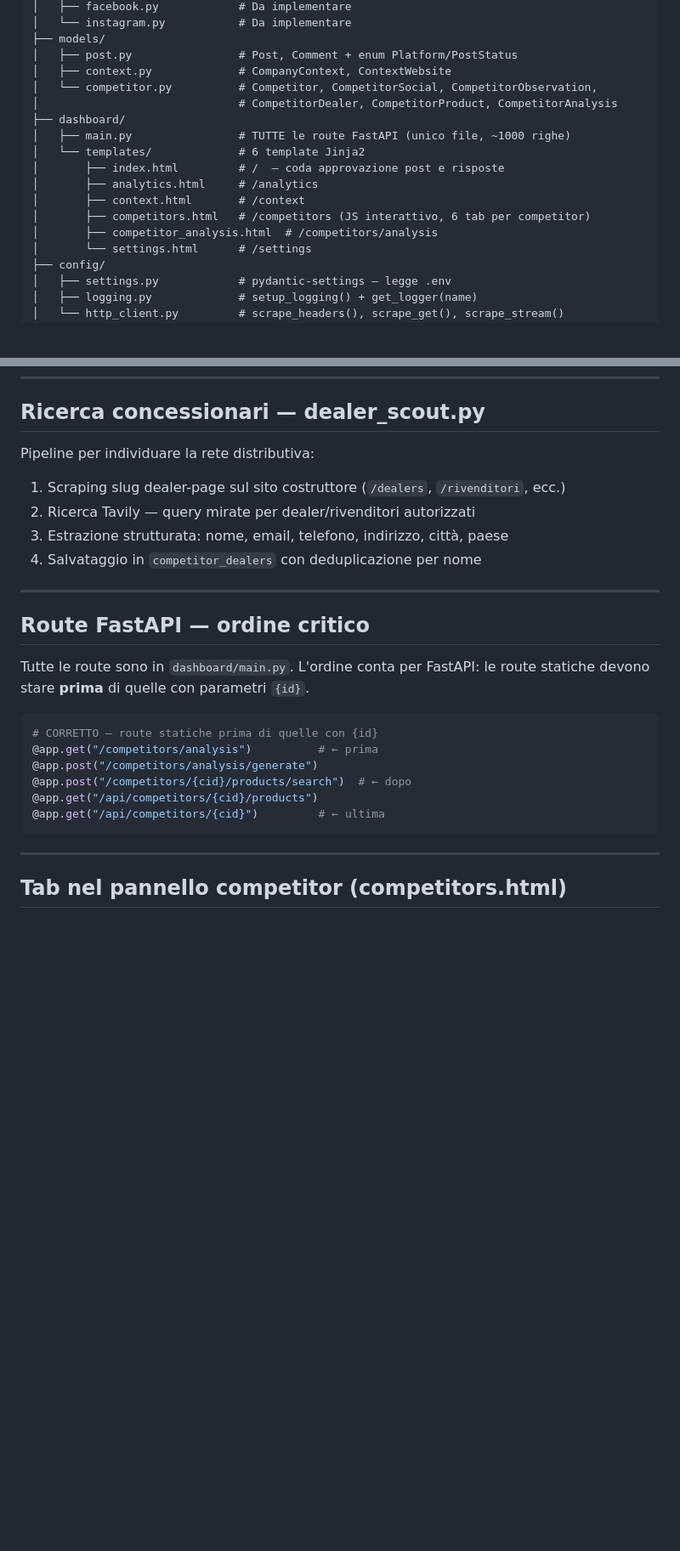
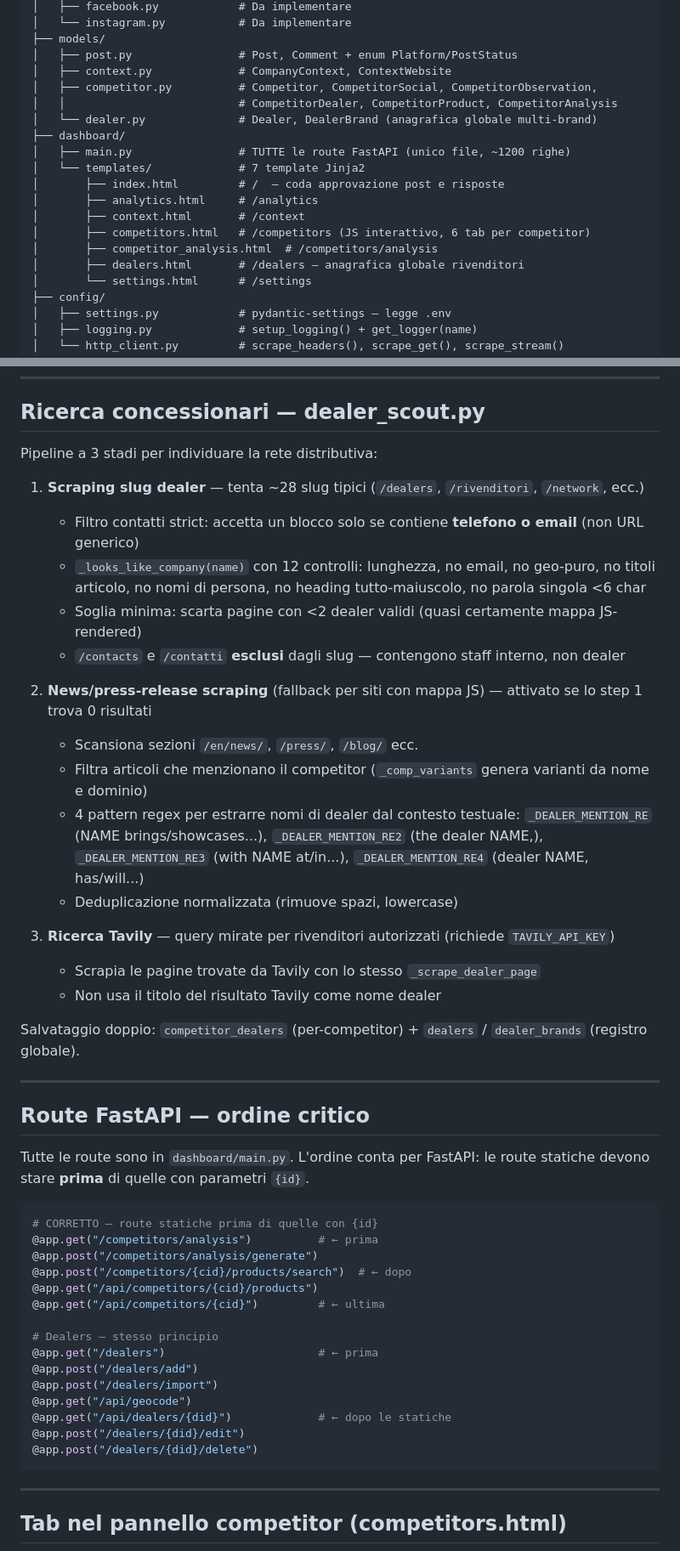
Before and after one commit to Blusimon77/EconomicHub, a Markdown page: CLAUDE.md, 2 parts joined by grey strips. Shown at 85% size. Rendered like a GitHub page; blank space fills up the shorter version.

````diff
--- a/CLAUDE.md
+++ b/CLAUDE.md
@@ -55,16 +55,18 @@ social-media-manager/
 ├── models/
 │   ├── post.py                # Post, Comment + enum Platform/PostStatus
 │   ├── context.py             # CompanyContext, ContextWebsite
-│   └── competitor.py          # Competitor, CompetitorSocial, CompetitorObservation,
-│                              # CompetitorDealer, CompetitorProduct, CompetitorAnalysis
+│   ├── competitor.py          # Competitor, CompetitorSocial, CompetitorObservation,
+│   │                          # CompetitorDealer, CompetitorProduct, CompetitorAnalysis
+│   └── dealer.py              # Dealer, DealerBrand (anagrafica globale multi-brand)
 ├── dashboard/
-│   ├── main.py                # TUTTE le route FastAPI (unico file, ~1000 righe)
-│   └── templates/             # 6 template Jinja2
+│   ├── main.py                # TUTTE le route FastAPI (unico file, ~1200 righe)
+│   └── templates/             # 7 template Jinja2
 │       ├── index.html         # /  — coda approvazione post e risposte
 │       ├── analytics.html     # /analytics
 │       ├── context.html       # /context
 │       ├── competitors.html   # /competitors (JS interattivo, 6 tab per competitor)
 │       ├── competitor_analysis.html  # /competitors/analysis
+│       ├── dealers.html       # /dealers — anagrafica globale rivenditori
 │       └── settings.html      # /settings
 ├── config/
 │   ├── settings.py            # pydantic-settings — legge .env
@@ -198,11 +205,28 @@ Ogni documento trovato viene:
 
 ## Ricerca concessionari — dealer_scout.py
 
-Pipeline per individuare la rete distributiva:
-1. Scraping slug dealer-page sul sito costruttore (`/dealers`, `/rivenditori`, ecc.)
-2. Ricerca Tavily — query mirate per dealer/rivenditori autorizzati
-3. Estrazione strutturata: nome, email, telefono, indirizzo, città, paese
-4. Salvataggio in `competitor_dealers` con deduplicazione per nome
+Pipeline a 3 stadi per individuare la rete distributiva:
+
+1. **Scraping slug dealer** — tenta ~28 slug tipici (`/dealers`, `/rivenditori`, `/network`, ecc.)
+   - Filtro contatti strict: accetta un blocco solo se contiene **telefono o email** (non URL generico)
+   - `_looks_like_company(name)` con 12 controlli: lunghezza, no email, no geo-puro, no titoli articolo,
+     no nomi di persona, no heading tutto-maiuscolo, no parola singola <6 char
+   - Soglia minima: scarta pagine con <2 dealer validi (quasi certamente mappa JS-rendered)
+   - `/contacts` e `/contatti` **esclusi** dagli slug — contengono staff interno, non dealer
+
+2. **News/press-release scraping** (fallback per siti con mappa JS) — attivato se lo step 1 trova 0 risultati
+   - Scansiona sezioni `/en/news/`, `/press/`, `/blog/` ecc.
+   - Filtra articoli che menzionano il competitor (`_comp_variants` genera varianti da nome e dominio)
+   - 4 pattern regex per estrarre nomi di dealer dal contesto testuale:
+     `_DEALER_MENTION_RE` (NAME brings/showcases...), `_DEALER_MENTION_RE2` (the dealer NAME,),
+     `_DEALER_MENTION_RE3` (with NAME at/in...), `_DEALER_MENTION_RE4` (dealer NAME, has/will...)
+   - Deduplicazione normalizzata (rimuove spazi, lowercase)
+
+3. **Ricerca Tavily** — query mirate per rivenditori autorizzati (richiede `TAVILY_API_KEY`)
+   - Scrapia le pagine trovate da Tavily con lo stesso `_scrape_dealer_page`
+   - Non usa il titolo del risultato Tavily come nome dealer
+
+Salvataggio doppio: `competitor_dealers` (per-competitor) + `dealers` / `dealer_brands` (registro globale).
 
 ---
 
@@ -218,6 +242,15 @@ le route statiche devono stare **prima** di quelle con parametri `{id}`.
 @app.post("/competitors/{cid}/products/search")  # ← dopo
 @app.get("/api/competitors/{cid}/products")
 @app.get("/api/competitors/{cid}")         # ← ultima
+
+# Dealers — stesso principio
+@app.get("/dealers")                       # ← prima
+@app.post("/dealers/add")
+@app.post("/dealers/import")
+@app.get("/api/geocode")
+@app.get("/api/dealers/{did}")             # ← dopo le statiche
+@app.post("/dealers/{did}/edit")
+@app.post("/dealers/{did}/delete")
 ```
 
 ---
````
Also changed, not shown: other parts of CLAUDE.md (+13 -4 lines), README.md (+20 -7 lines).
